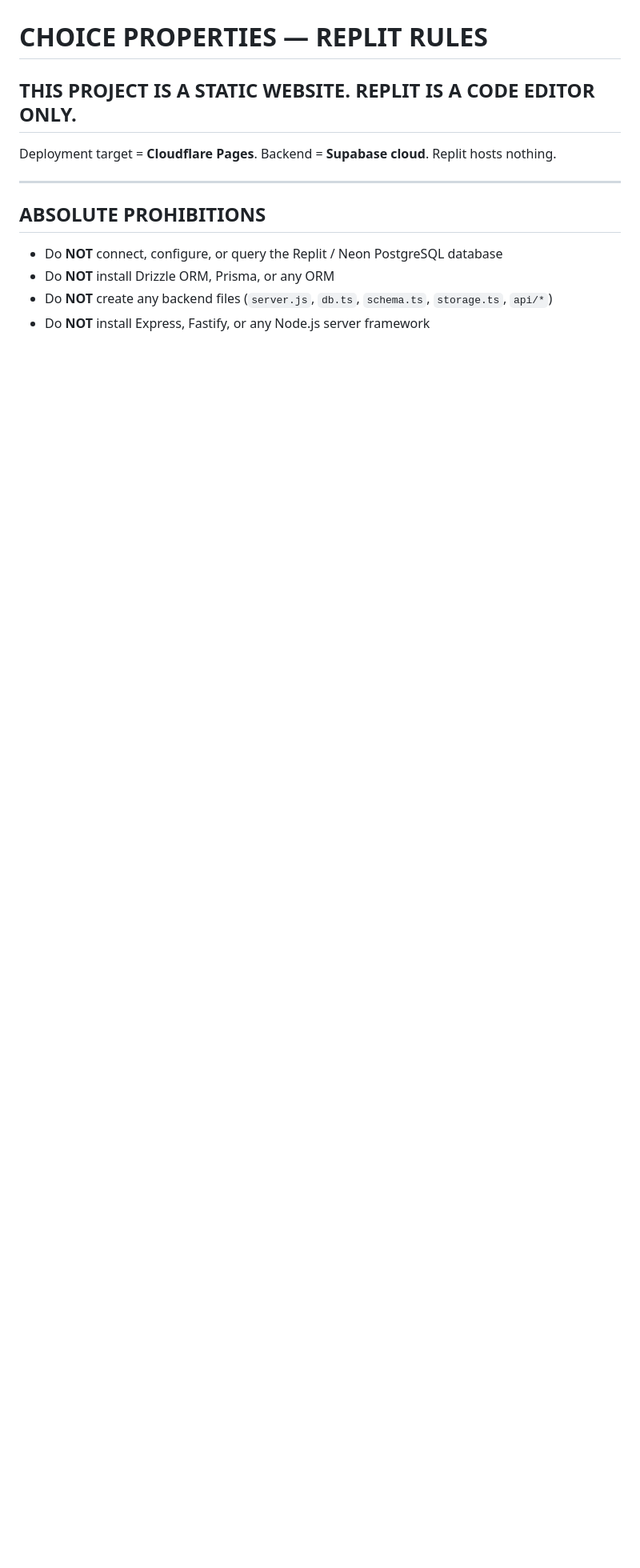
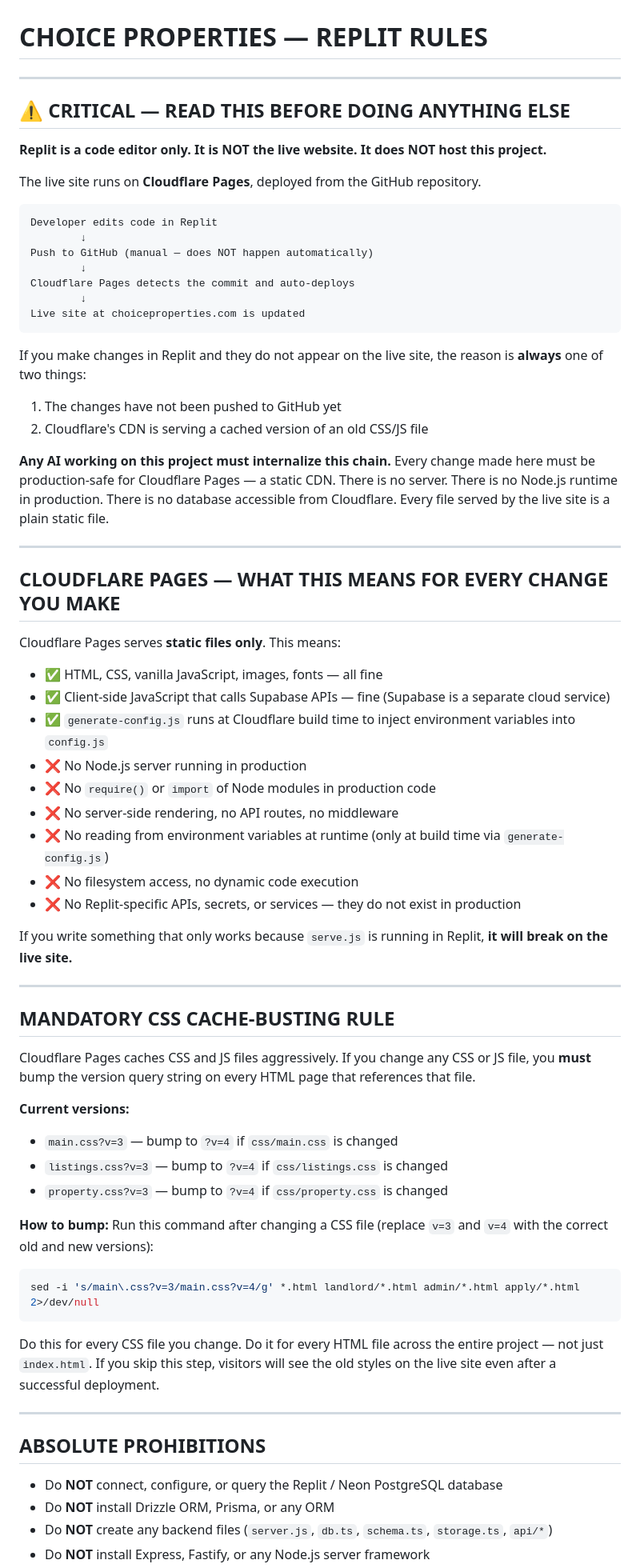
Before and after one commit to choice121/talkin-bout-taata, a Markdown page: replit.md, the part around one of its changes. Shown at 80% size. Rendered like a GitHub page; blank space fills up the shorter version.

Commit message:
Clarify deployment process and AI rules for static site
Update replit.md to define Cloudflare Pages deployment, enforce CSS cache-busting, and prohibit Replit-specific features.

Replit-Commit-Author: Agent
Replit-Commit-Session-Id: c95826cb-1c8c-44ef-afad-acd235d45012
Replit-Commit-Checkpoint-Type: full_checkpoint
Replit-Commit-Event-Id: ff3f9efa-8eb9-4d10-9766-3bc9337fbba4
Replit-Commit-Screenshot-Url: https://storage.googleapis.com/screenshot-production-us-central1/40229d05-f7c0-4369-8a56-97b3ff31471c/c95826cb-1c8c-44ef-afad-acd235d45012/n4Jfdwf
Replit-Helium-Checkpoint-Created: true

````diff
--- a/replit.md
+++ b/replit.md
@@ -11,9 +11,65 @@ DATABASE_SETUP_REQUIRED: FALSE
 
 # CHOICE PROPERTIES — REPLIT RULES
 
-## THIS PROJECT IS A STATIC WEBSITE. REPLIT IS A CODE EDITOR ONLY.
+---
 
-Deployment target = **Cloudflare Pages**. Backend = **Supabase cloud**. Replit hosts nothing.
+## ⚠️ CRITICAL — READ THIS BEFORE DOING ANYTHING ELSE
+
+**Replit is a code editor only. It is NOT the live website. It does NOT host this project.**
+
+The live site runs on **Cloudflare Pages**, deployed from the GitHub repository.
+
+```
+Developer edits code in Replit
+        ↓
+Push to GitHub (manual — does NOT happen automatically)
+        ↓
+Cloudflare Pages detects the commit and auto-deploys
+        ↓
+Live site at choiceproperties.com is updated
+```
+
+If you make changes in Replit and they do not appear on the live site, the reason is **always** one of two things:
+1. The changes have not been pushed to GitHub yet
+2. Cloudflare's CDN is serving a cached version of an old CSS/JS file
+
+**Any AI working on this project must internalize this chain.** Every change made here must be production-safe for Cloudflare Pages — a static CDN. There is no server. There is no Node.js runtime in production. There is no database accessible from Cloudflare. Every file served by the live site is a plain static file.
+
+---
+
+## CLOUDFLARE PAGES — WHAT THIS MEANS FOR EVERY CHANGE YOU MAKE
+
+Cloudflare Pages serves **static files only**. This means:
+
+- ✅ HTML, CSS, vanilla JavaScript, images, fonts — all fine
+- ✅ Client-side JavaScript that calls Supabase APIs — fine (Supabase is a separate cloud service)
+- ✅ `generate-config.js` runs at Cloudflare build time to inject environment variables into `config.js`
+- ❌ No Node.js server running in production
+- ❌ No `require()` or `import` of Node modules in production code
+- ❌ No server-side rendering, no API routes, no middleware
+- ❌ No reading from environment variables at runtime (only at build time via `generate-config.js`)
+- ❌ No filesystem access, no dynamic code execution
+- ❌ No Replit-specific APIs, secrets, or services — they do not exist in production
+
+If you write something that only works because `serve.js` is running in Replit, **it will break on the live site.**
+
+---
+
+## MANDATORY CSS CACHE-BUSTING RULE
+
+Cloudflare Pages caches CSS and JS files aggressively. If you change any CSS or JS file, you **must** bump the version query string on every HTML page that references that file.
+
+**Current versions:**
+- `main.css?v=3` — bump to `?v=4` if `css/main.css` is changed
+- `listings.css?v=3` — bump to `?v=4` if `css/listings.css` is changed
+- `property.css?v=3` — bump to `?v=4` if `css/property.css` is changed
+
+**How to bump:** Run this command after changing a CSS file (replace `v=3` and `v=4` with the correct old and new versions):
+```bash
+sed -i 's/main\.css?v=3/main.css?v=4/g' *.html landlord/*.html admin/*.html apply/*.html 2>/dev/null
+```
+
+Do this for every CSS file you change. Do it for every HTML file across the entire project — not just `index.html`. If you skip this step, visitors will see the old styles on the live site even after a successful deployment.
 
 ---
 
````
Also changed, not shown: other parts of replit.md (+23 -4 lines).
